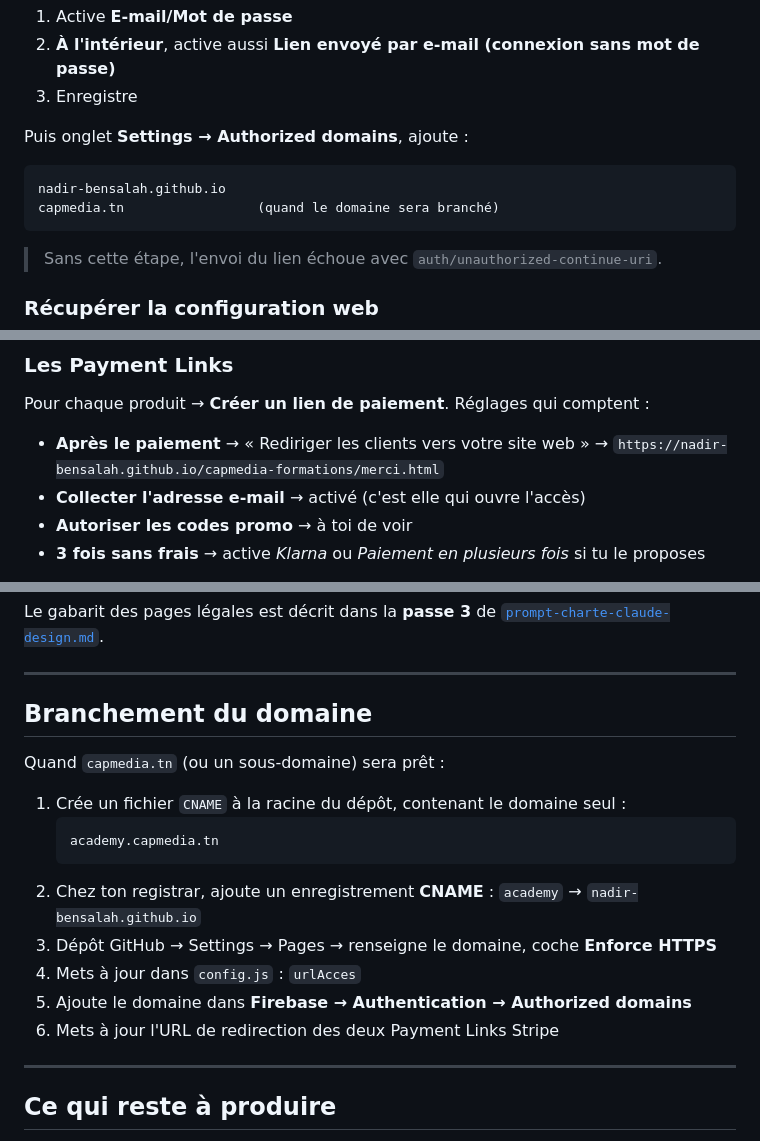
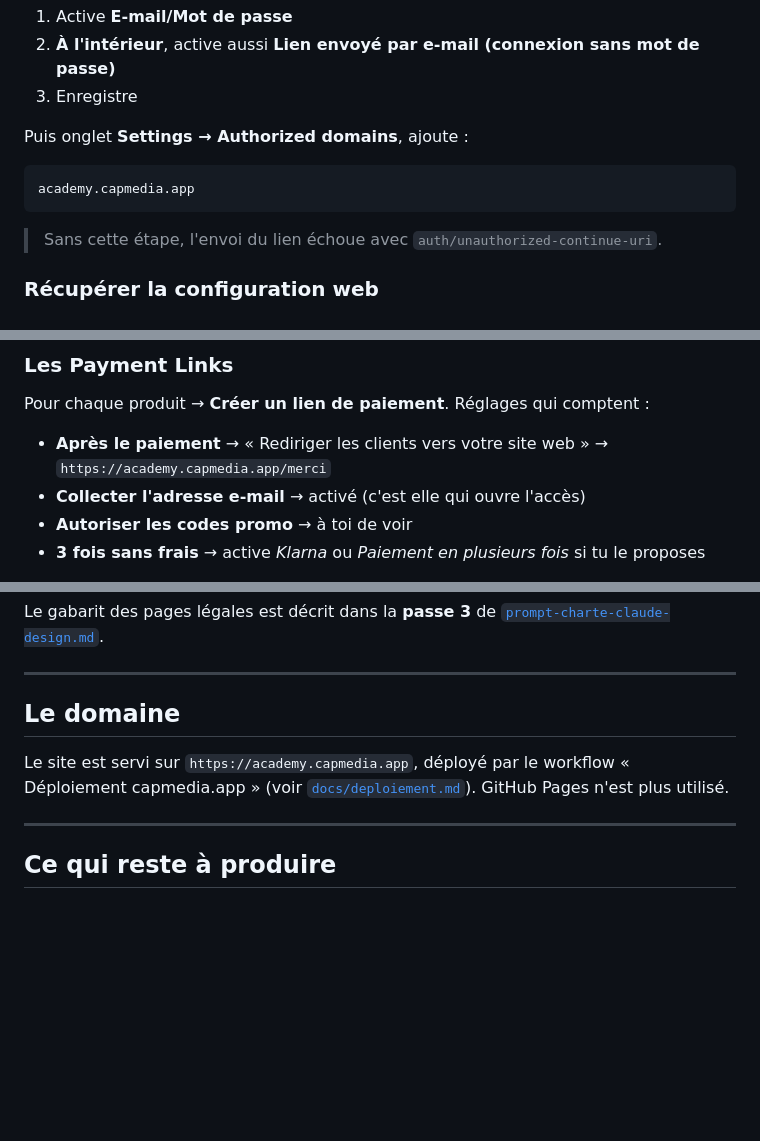
Before and after one commit to Nadir-Bensalah/capmedia-formations, a Markdown page: docs/mise-en-place.md, 3 parts joined by grey strips. Drawn GitHub-style; blank space fills up the shorter version.

Commit message:
docs: l'Academy vit sur academy.capmedia.app, plus sur GitHub Pages
Le README et le guide de mise en place citaient encore l'ancienne adresse
GitHub Pages, désactivée. Domaine autorisé, redirection Stripe et section
du domaine pointent maintenant vers academy.capmedia.app.

````diff
--- a/docs/mise-en-place.md
+++ b/docs/mise-en-place.md
@@ -57,8 +57,7 @@ Menu **Authentication** → Get started → onglet **Sign-in method** :
 Puis onglet **Settings → Authorized domains**, ajoute :
 
 ```
-nadir-bensalah.github.io
-capmedia.tn                 (quand le domaine sera branché)
+academy.capmedia.app
 ```
 
 > Sans cette étape, l'envoi du lien échoue avec `auth/unauthorized-continue-uri`.
@@ -167,7 +166,7 @@ Catalogue de produits → **+ Ajouter un produit**, deux fois :
 Pour chaque produit → **Créer un lien de paiement**. Réglages qui comptent :
 
 - **Après le paiement** → « Rediriger les clients vers votre site web »
-  → `https://nadir-bensalah.github.io/capmedia-formations/merci.html`
+  → `https://academy.capmedia.app/merci`
 - **Collecter l'adresse e-mail** → activé (c'est elle qui ouvre l'accès)
 - **Autoriser les codes promo** → à toi de voir
 - **3 fois sans frais** → active *Klarna* ou *Paiement en plusieurs fois* si tu le proposes
@@ -318,20 +317,9 @@ Le gabarit des pages légales est décrit dans la **passe 3** de
 
 ---
 
-## Branchement du domaine
+## Le domaine
 
-Quand `capmedia.tn` (ou un sous-domaine) sera prêt :
-
-1. Crée un fichier `CNAME` à la racine du dépôt, contenant le domaine seul :
-   ```
-   academy.capmedia.tn
-   ```
-2. Chez ton registrar, ajoute un enregistrement **CNAME** :
-   `academy` → `nadir-bensalah.github.io`
-3. Dépôt GitHub → Settings → Pages → renseigne le domaine, coche **Enforce HTTPS**
-4. Mets à jour dans `config.js` : `urlAcces`
-5. Ajoute le domaine dans **Firebase → Authentication → Authorized domains**
-6. Mets à jour l'URL de redirection des deux Payment Links Stripe
+Le site est servi sur `https://academy.capmedia.app`, déployé par le workflow « Déploiement capmedia.app » (voir [`docs/deploiement.md`](deploiement.md)). GitHub Pages n'est plus utilisé.
 
 ---
 
````
Also changed, not shown: README.md (+2 -2 lines).
